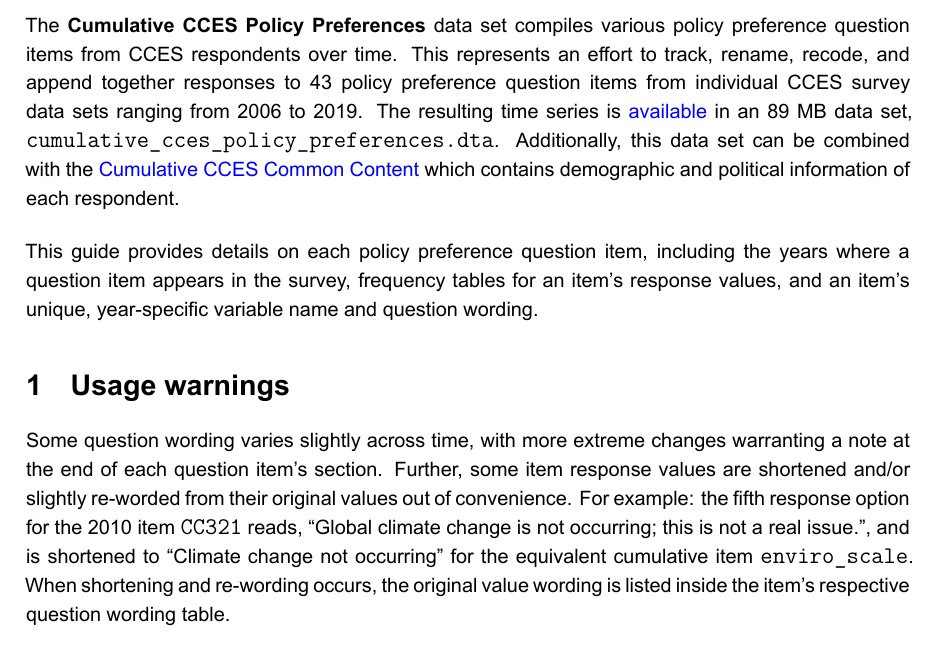
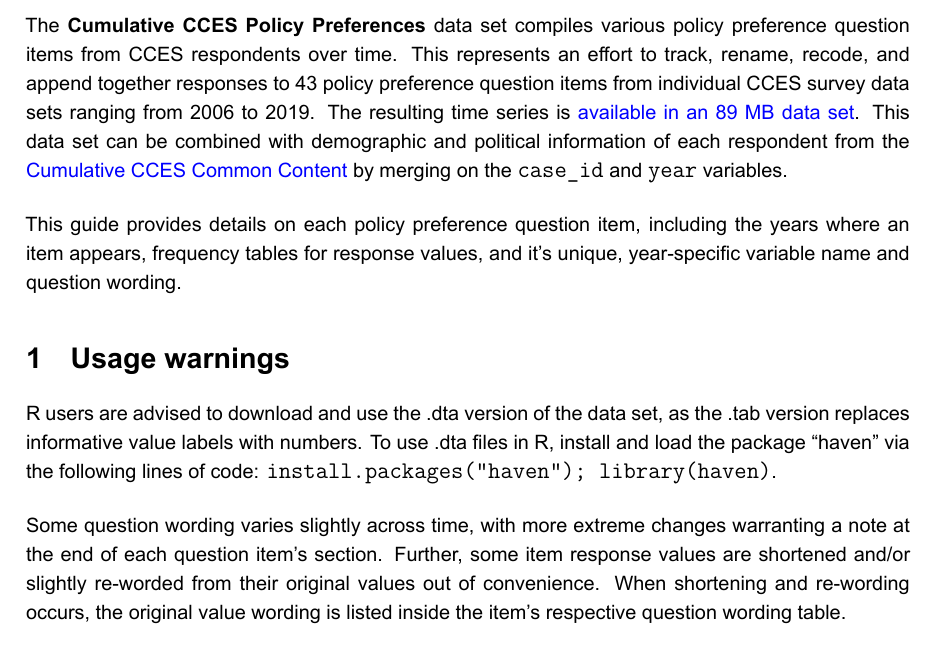
Before and after one commit to psjello/cumulative_cces_policy_preferences, an R Markdown document (guide_cumulative_cces_policy_preferences.Rmd): part of page 1 of 54, cut so that both start at the same text. The pictures show the output file guide_cumulative_cces_policy_preferences.pdf that the author committed with the source.

Commit message:
1/22 updates: Info on R use; minor deletions in introduction

```diff
--- a/guide_cumulative_cces_policy_preferences.Rmd
+++ b/guide_cumulative_cces_policy_preferences.Rmd
@@ -117,15 +117,18 @@
 Each year, the Cooperative Congressional Election Study (CCES) asks respondents about their preferences on issues like abortion, immigration, the environment and more. However, variable names for question items often change from year to year.
 
 \medskip
-The **Cumulative CCES Policy Preferences** data set compiles various policy preference question items from CCES respondents over time.  This represents an effort to track, rename, recode, and append together responses to 43 policy preference question items from individual CCES survey data sets ranging from 2006 to 2019.  The resulting time series is [available](https://dataverse.harvard.edu/dataset.xhtml?persistentId=doi:10.7910/DVN/OSXDQO) in an 89 MB data set, `cumulative_cces_policy_preferences.dta`.  Additionally, this data set can be combined with the [Cumulative CCES Common Content](https://dataverse.harvard.edu/dataset.xhtml?persistentId=doi:10.7910/DVN/II2DB6) which contains demographic and political information of each respondent.
+The **Cumulative CCES Policy Preferences** data set compiles various policy preference question items from CCES respondents over time.  This represents an effort to track, rename, recode, and append together responses to 43 policy preference question items from individual CCES survey data sets ranging from 2006 to 2019.  The resulting time series is [available in an 89 MB data set](https://dataverse.harvard.edu/dataset.xhtml?persistentId=doi:10.7910/DVN/OSXDQO).  This data set can be combined with demographic and political information of each respondent from the [Cumulative CCES Common Content](https://dataverse.harvard.edu/dataset.xhtml?persistentId=doi:10.7910/DVN/II2DB6) by merging on the `case_id` and `year` variables.
 
 \medskip
-This guide provides details on each policy preference question item, including the years where a question item appears in the survey, frequency tables for an item's response values, and an item's unique, year-specific variable name and question wording.
+This guide provides details on each policy preference question item, including the years where an item appears, frequency tables for response values, and it's unique, year-specific variable name and question wording.
 
 
 # Usage warnings
 
-Some question wording varies slightly across time, with more extreme changes warranting a note at the end of each question item's section.  Further, some item response values are shortened and/or slightly re-worded from their original values out of convenience.  For example: the fifth response option for the 2010 item `CC321` reads, "Global climate change is not occurring; this is not a real issue.", and is shortened to "Climate change not occurring" for the equivalent cumulative item `enviro_scale`.  When shortening and re-wording occurs, the original value wording is listed inside the item's respective question wording table.
+R users are advised to download and use the .dta version of the data set, as the .tab version replaces informative value labels with numbers.  To use .dta files in R, install and load the package "haven" via the following lines of code: `install.packages("haven"); library(haven)`.
+
+\medskip
+Some question wording varies slightly across time, with more extreme changes warranting a note at the end of each question item's section.  Further, some item response values are shortened and/or slightly re-worded from their original values out of convenience.  When shortening and re-wording occurs, the original value wording is listed inside the item's respective question wording table.
 
 \medskip
 Users of the Cumulative CCES Policy Preferences dataset are encouraged to reference this guide to examine details on any interested question item before use.
```
Also changed, not shown: guide_cumulative_cces_policy_preferences.pdf, guide_cumulative_cces_policy_preferences.tex (added).
